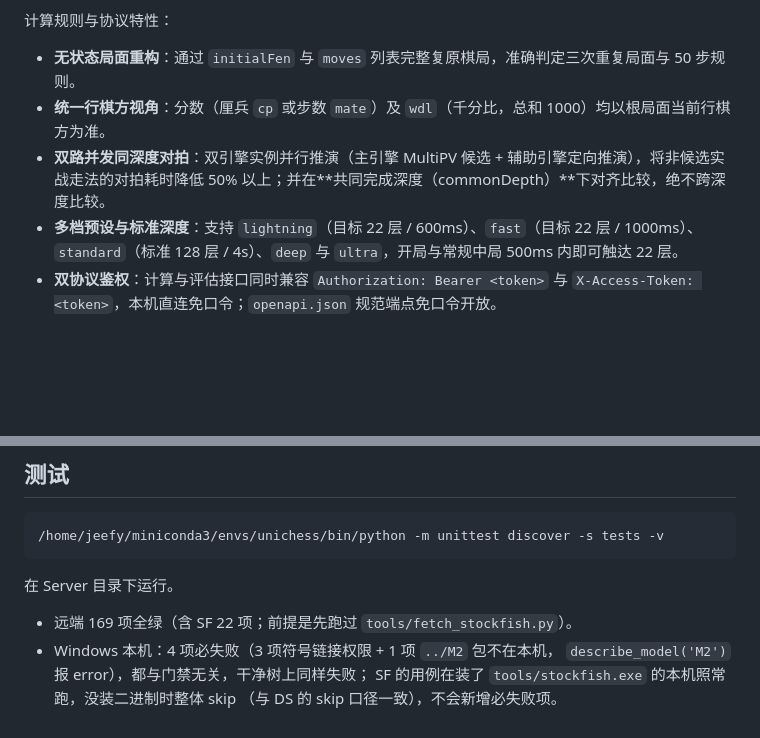
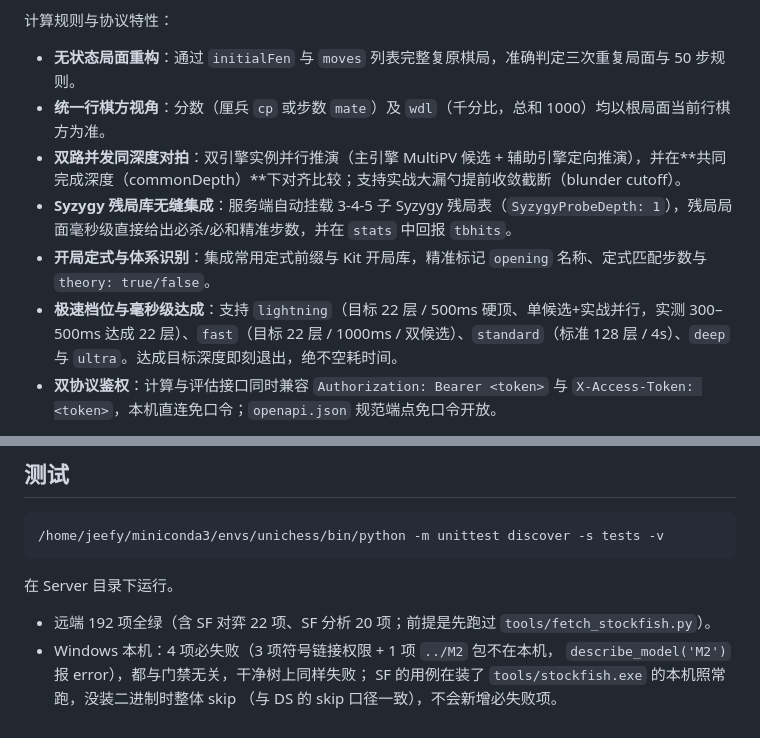
Before and after one commit to jeefies/UniChessServer, a Markdown page: README.md, 2 parts joined by grey strips. Drawn GitHub-style; blank space fills up the shorter version.

Commit message:
更新 Server 文档关于 Syzygy、开局识别与极速档优化的说明
更新 Server/README.md 与 Server/AGENTS.md，记录 Syzygy 残局库挂载、开局定式识别、极速档 500ms 目标深度 22 优化与 192 项全绿测试状态。

```diff
--- a/README.md
+++ b/README.md
@@ -41,8 +41,10 @@
 计算规则与协议特性：
 - **无状态局面重构**：通过 `initialFen` 与 `moves` 列表完整复原棋局，准确判定三次重复局面与 50 步规则。
 - **统一行棋方视角**：分数（厘兵 `cp` 或步数 `mate`）及 `wdl`（千分比，总和 1000）均以根局面当前行棋方为准。
-- **双路并发同深度对拍**：双引擎实例并行推演（主引擎 MultiPV 候选 + 辅助引擎定向推演），将非候选实战走法的对拍耗时降低 50% 以上；并在**共同完成深度（commonDepth）**下对齐比较，绝不跨深度比较。
-- **多档预设与标准深度**：支持 `lightning`（目标 22 层 / 600ms）、`fast`（目标 22 层 / 1000ms）、`standard`（标准 128 层 / 4s）、`deep` 与 `ultra`，开局与常规中局 500ms 内即可触达 22 层。
+- **双路并发同深度对拍**：双引擎实例并行推演（主引擎 MultiPV 候选 + 辅助引擎定向推演），并在**共同完成深度（commonDepth）**下对齐比较；支持实战大漏勺提前收敛截断（blunder cutoff）。
+- **Syzygy 残局库无缝集成**：服务端自动挂载 3-4-5 子 Syzygy 残局表（`SyzygyProbeDepth: 1`），残局局面毫秒级直接给出必杀/必和精准步数，并在 `stats` 中回报 `tbhits`。
+- **开局定式与体系识别**：集成常用定式前缀与 Kit 开局库，精准标记 `opening` 名称、定式匹配步数与 `theory: true/false`。
+- **极速档位与毫秒级达成**：支持 `lightning`（目标 22 层 / 500ms 硬顶、单候选+实战并行，实测 300–500ms 达成 22 层）、`fast`（目标 22 层 / 1000ms / 双候选）、`standard`（标准 128 层 / 4s）、`deep` 与 `ultra`。达成目标深度即刻退出，绝不空耗时间。
 - **双协议鉴权**：计算与评估接口同时兼容 `Authorization: Bearer <token>` 与 `X-Access-Token: <token>`，本机直连免口令；`openapi.json` 规范端点免口令开放。
 
 错误码：401 访问口令缺失/错误（见下节）；404 模型名非法/不存在或会话不存在（已被淘汰）；400 预设不存在、FEN 非法、走法不合法或轮到引擎；501 引擎未接入（`IMPLEMENTED=False`）；500 其它异常（detail 形如 `"ExceptionType: message"`）。
@@ -306,7 +308,7 @@ M3 的 `policy` 档就是这么加的（`models/M3.local.json`）。
 
 在 Server 目录下运行。
 
-- 远端 169 项全绿（含 SF 22 项；前提是先跑过 `tools/fetch_stockfish.py`）。
+- 远端 192 项全绿（含 SF 对弈 22 项、SF 分析 20 项；前提是先跑过 `tools/fetch_stockfish.py`）。
 - Windows 本机：4 项必失败（3 项符号链接权限 + 1 项 `../M2` 包不在本机，
   `describe_model('M2')` 报 error），都与门禁无关，干净树上同样失败；
   SF 的用例在装了 `tools/stockfish.exe` 的本机照常跑，没装二进制时整体 skip
```
Also changed, not shown: AGENTS.md (+3 -3 lines).
